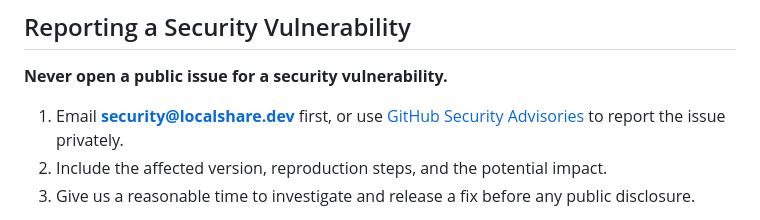
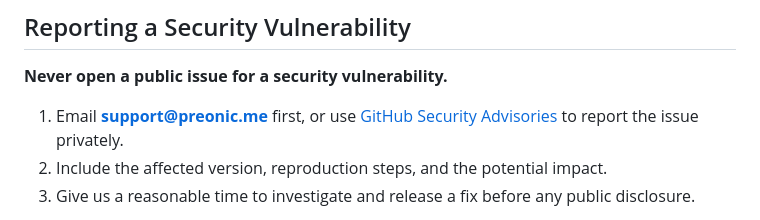
Before and after one commit to Primeeex/localshare, a Markdown page: CONTRIBUTING.md, the part around the change. GitHub-like rendering.

Commit message:
Update security vulnerability reporting email address

```diff
--- a/CONTRIBUTING.md
+++ b/CONTRIBUTING.md
@@ -86,7 +86,7 @@ Example: `feat/qr-code-shorturl`.
 
 **Never open a public issue for a security vulnerability.**
 
-1. Email **security@localshare.dev** first, or use [GitHub Security Advisories](https://github.com/Primeeex/localshare/security/advisories/new) to report the issue privately.
+1. Email **support@preonic.me** first, or use [GitHub Security Advisories](https://github.com/Primeeex/localshare/security/advisories/new) to report the issue privately.
 2. Include the affected version, reproduction steps, and the potential impact.
 3. Give us a reasonable time to investigate and release a fix before any public disclosure.
 
```
